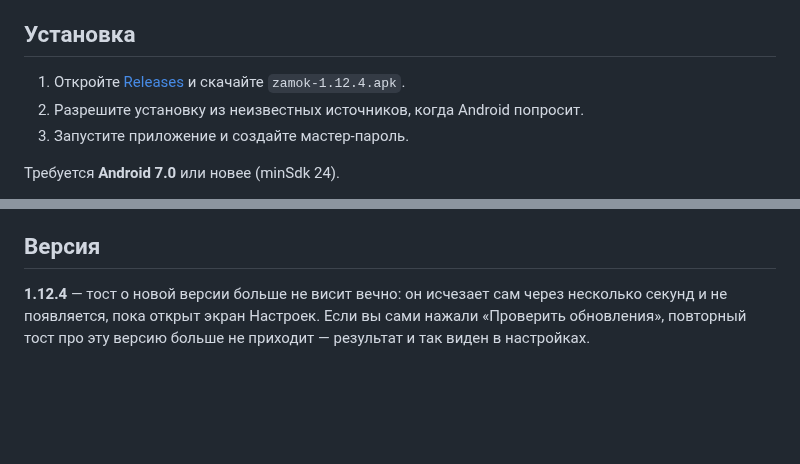
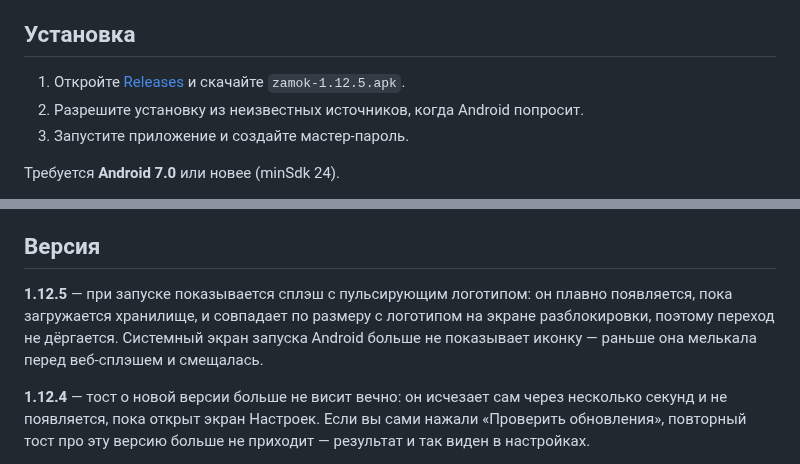
Before and after one commit to adminmik7/zamok, a Markdown page: README.md, 2 parts joined by grey strips. Drawn GitHub-style; blank space fills up the shorter version.

Commit message:
docs: описание для v1.12.5

```diff
--- a/README.md
+++ b/README.md
@@ -37,7 +37,7 @@
 
 ## Установка
 
-1. Откройте [Releases](https://github.com/adminmik7/zamok/releases) и скачайте `zamok-1.12.4.apk`.
+1. Откройте [Releases](https://github.com/adminmik7/zamok/releases) и скачайте `zamok-1.12.5.apk`.
 2. Разрешите установку из неизвестных источников, когда Android попросит.
 3. Запустите приложение и создайте мастер-пароль.
 
@@ -50,6 +50,8 @@
 Хранилище лежит только на устройстве, поэтому при удалении приложения данные пропадают. Делайте бэкап в Настройки → «Экспорт»: «В файл» сохраняет зашифрованный `.zmk` в память телефона, «На сервер» — в приватный репозиторий `adminmik7/zamok-backup`, папка `.backup/<профиль>`. Профиль — это id устройства (вида `zamok-7f3a91`), он выводится из системного идентификатора Android, переживает переустановку приложения и виден в Настройки → «Профиль»; благодаря ему копии разных пользователей не смешиваются. Обе копии зашифрованы мастер-паролем; импорт — там же, «Импорт» → «Из файла» или «С сервера» (показывает копии вашего профиля). В профиле хранятся 10 последних копий, более старые удаляются автоматически. Для доступа нужен GitHub-токен с правом *Contents: read and write* — он вводится один раз в Настройки → «GitHub-токен».
 
 ## Версия
+
+**1.12.5** — при запуске показывается сплэш с пульсирующим логотипом: он плавно появляется, пока загружается хранилище, и совпадает по размеру с логотипом на экране разблокировки, поэтому переход не дёргается. Системный экран запуска Android больше не показывает иконку — раньше она мелькала перед веб-сплэшем и смещалась.
 
 **1.12.4** — тост о новой версии больше не висит вечно: он исчезает сам через несколько секунд и не появляется, пока открыт экран Настроек. Если вы сами нажали «Проверить обновления», повторный тост про эту версию больше не приходит — результат и так виден в настройках.
 
```
